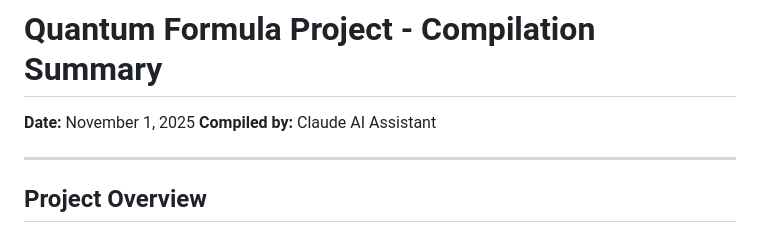
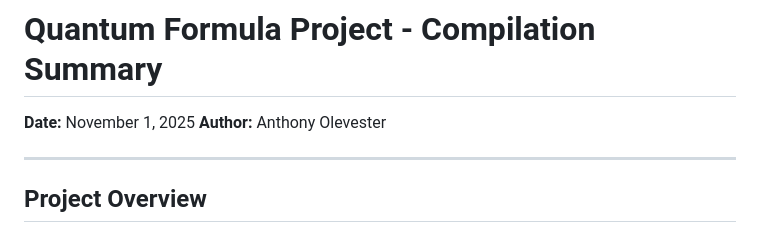
Before and after one commit to ANTHONY-OLEVESTER/quantum_unified, a Markdown page: COMPILATION_SUMMARY.md, the part around the change. GitHub-like rendering.

Commit message:
Remove Claude AI reference from compilation summary
- Changed 'Compiled by: Claude AI Assistant' to 'Author: Anthony Olevester'

```diff
--- a/COMPILATION_SUMMARY.md
+++ b/COMPILATION_SUMMARY.md
@@ -1,7 +1,7 @@
 # Quantum Formula Project - Compilation Summary
 
 **Date:** November 1, 2025
-**Compiled by:** Claude AI Assistant
+**Author:** Anthony Olevester
 
 ---
 
```
